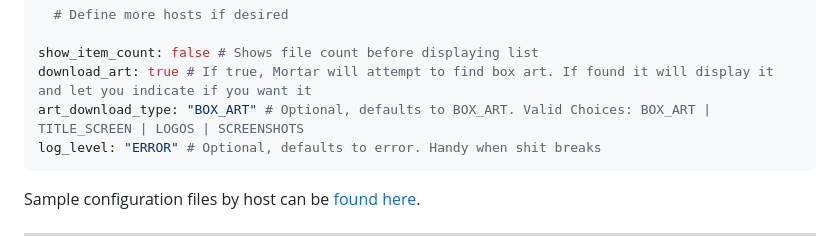
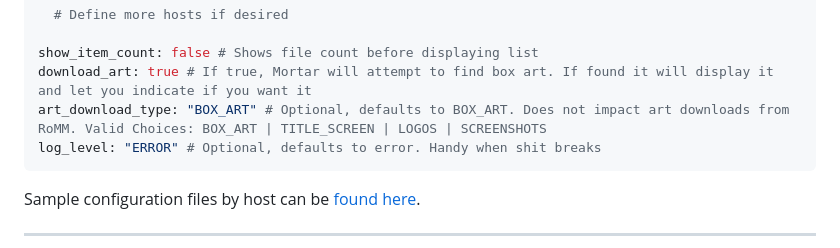
Before and after one commit to UncleJunVIP/Mortar, a Markdown page: README.md, the part around the change. Rendered like a GitHub page.

````diff
--- a/README.md
+++ b/README.md
@@ -94,7 +94,7 @@ hosts:
 
 show_item_count: false # Shows file count before displaying list
 download_art: true # If true, Mortar will attempt to find box art. If found it will display it and let you indicate if you want it
-art_download_type: "BOX_ART" # Optional, defaults to BOX_ART. Valid Choices: BOX_ART | TITLE_SCREEN | LOGOS | SCREENSHOTS
+art_download_type: "BOX_ART" # Optional, defaults to BOX_ART. Does not impact art downloads from RoMM. Valid Choices: BOX_ART | TITLE_SCREEN | LOGOS | SCREENSHOTS
 log_level: "ERROR" # Optional, defaults to error. Handy when shit breaks
 ```
 
````
